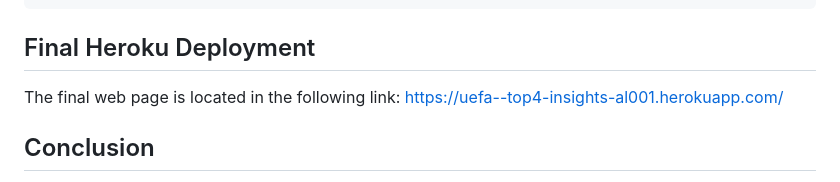
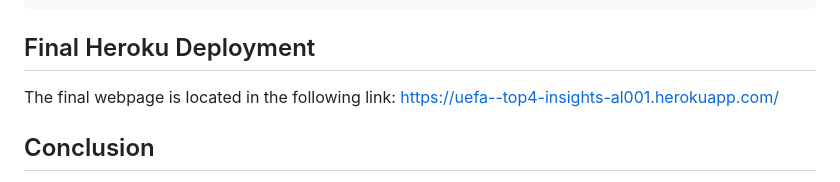
Before and after one commit to Alvin1359/uefa_top_teams_insights, a Markdown page: README.md, the part around the change. GitHub-like rendering.

````diff
--- a/README.md
+++ b/README.md
@@ -173,7 +173,7 @@ if __name__ == "__main__":
     app.run()
 ```
 ## Final Heroku Deployment
-The final web page is located in the following link: https://uefa--top4-insights-al001.herokuapp.com/
+The final webpage is located in the following link: https://uefa--top4-insights-al001.herokuapp.com/
 
 ## Conclusion
 - In summary, teams who have more minutes played by foreign players are likely to be closer to the top of the table in their respective leagues
````
